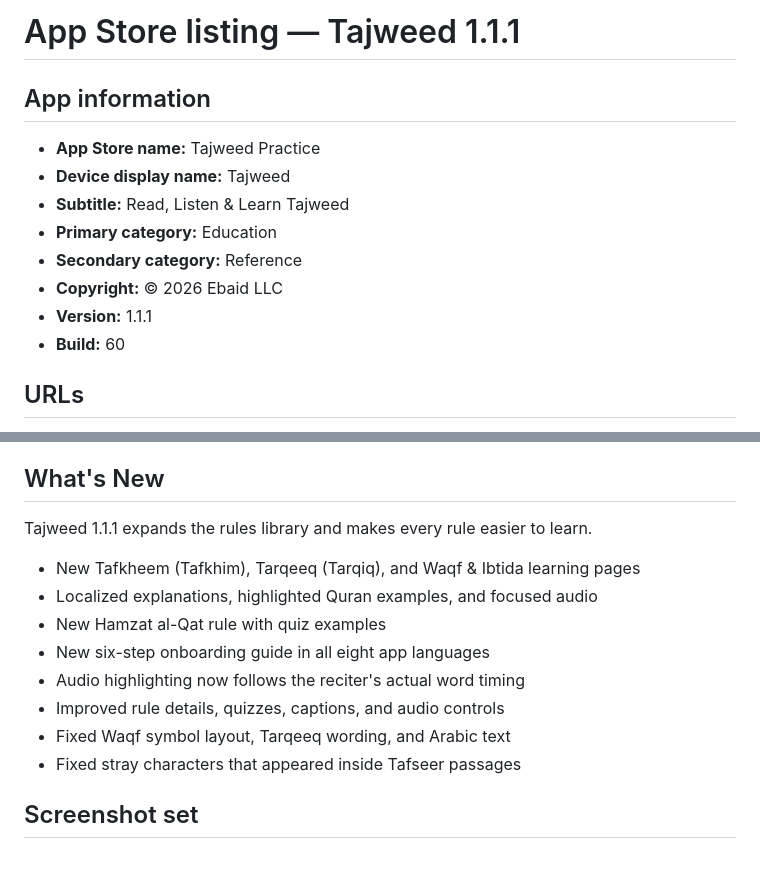
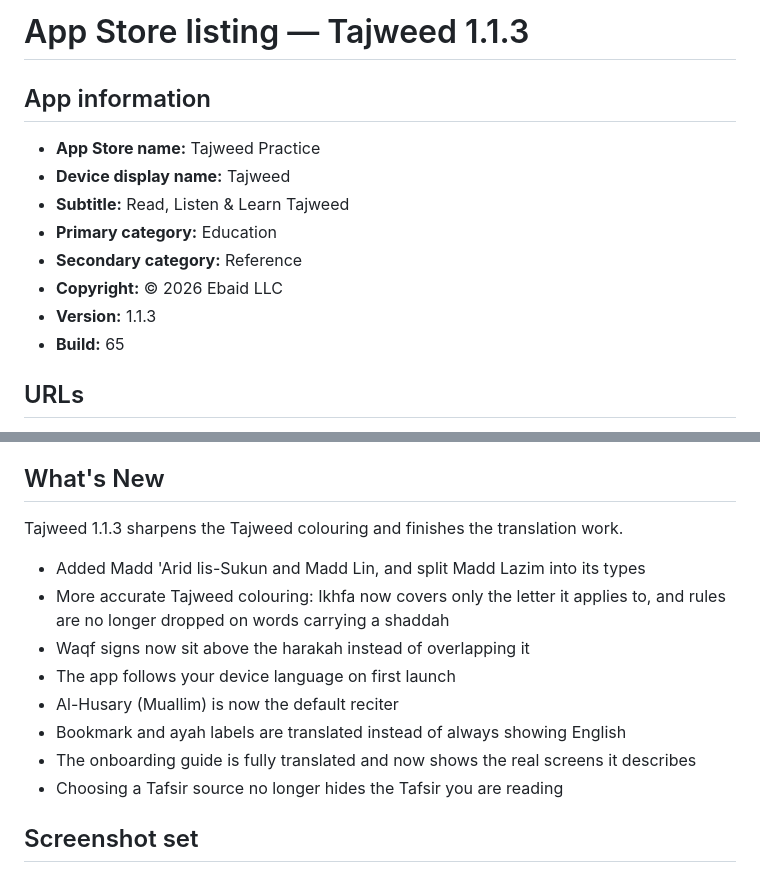
Before and after one commit to ahmed-ebaid/tajweed_app, a Markdown page: release/app-store-listing.md, 2 parts joined by grey strips. GitHub-like rendering.

Commit message:
Update the App Store listing for 1.1.3 build 65
1.1.2 was never released, so the release notes cover everything since 1.1.1:
the new madd rules, the ikhfa and shaddah colouring corrections, waqf sign
placement, device-language and default-reciter behaviour, and the translation
gaps in bookmarks, ayah labels, and the onboarding guide.

Co-authored-by: Copilot App <223556219+Copilot@users.noreply.github.com>

```diff
--- a/release/app-store-listing.md
+++ b/release/app-store-listing.md
@@ -1,4 +1,4 @@
-# App Store listing — Tajweed 1.1.1
+# App Store listing — Tajweed 1.1.3
 
 ## App information
 
@@ -8,8 +8,8 @@
 - **Primary category:** Education
 - **Secondary category:** Reference
 - **Copyright:** © 2026 Ebaid LLC
-- **Version:** 1.1.1
-- **Build:** 60
+- **Version:** 1.1.3
+- **Build:** 65
 
 ## URLs
 
@@ -74,16 +74,18 @@ and is not an official Quran.Foundation, Quran.com, or QuranReflect app.
 
 ## What's New
 
-Tajweed 1.1.1 expands the rules library and makes every rule easier to learn.
+Tajweed 1.1.3 sharpens the Tajweed colouring and finishes the translation work.
 
-- New Tafkheem (Tafkhim), Tarqeeq (Tarqiq), and Waqf & Ibtida learning pages
-- Localized explanations, highlighted Quran examples, and focused audio
-- New Hamzat al-Qat rule with quiz examples
-- New six-step onboarding guide in all eight app languages
-- Audio highlighting now follows the reciter's actual word timing
-- Improved rule details, quizzes, captions, and audio controls
-- Fixed Waqf symbol layout, Tarqeeq wording, and Arabic text
-- Fixed stray characters that appeared inside Tafseer passages
+- Added Madd 'Arid lis-Sukun and Madd Lin, and split Madd Lazim into its types
+- More accurate Tajweed colouring: Ikhfa now covers only the letter it applies
+  to, and rules are no longer dropped on words carrying a shaddah
+- Waqf signs now sit above the harakah instead of overlapping it
+- The app follows your device language on first launch
+- Al-Husary (Muallim) is now the default reciter
+- Bookmark and ayah labels are translated instead of always showing English
+- The onboarding guide is fully translated and now shows the real screens it
+  describes
+- Choosing a Tafsir source no longer hides the Tafsir you are reading
 
 ## Screenshot set
 
```
